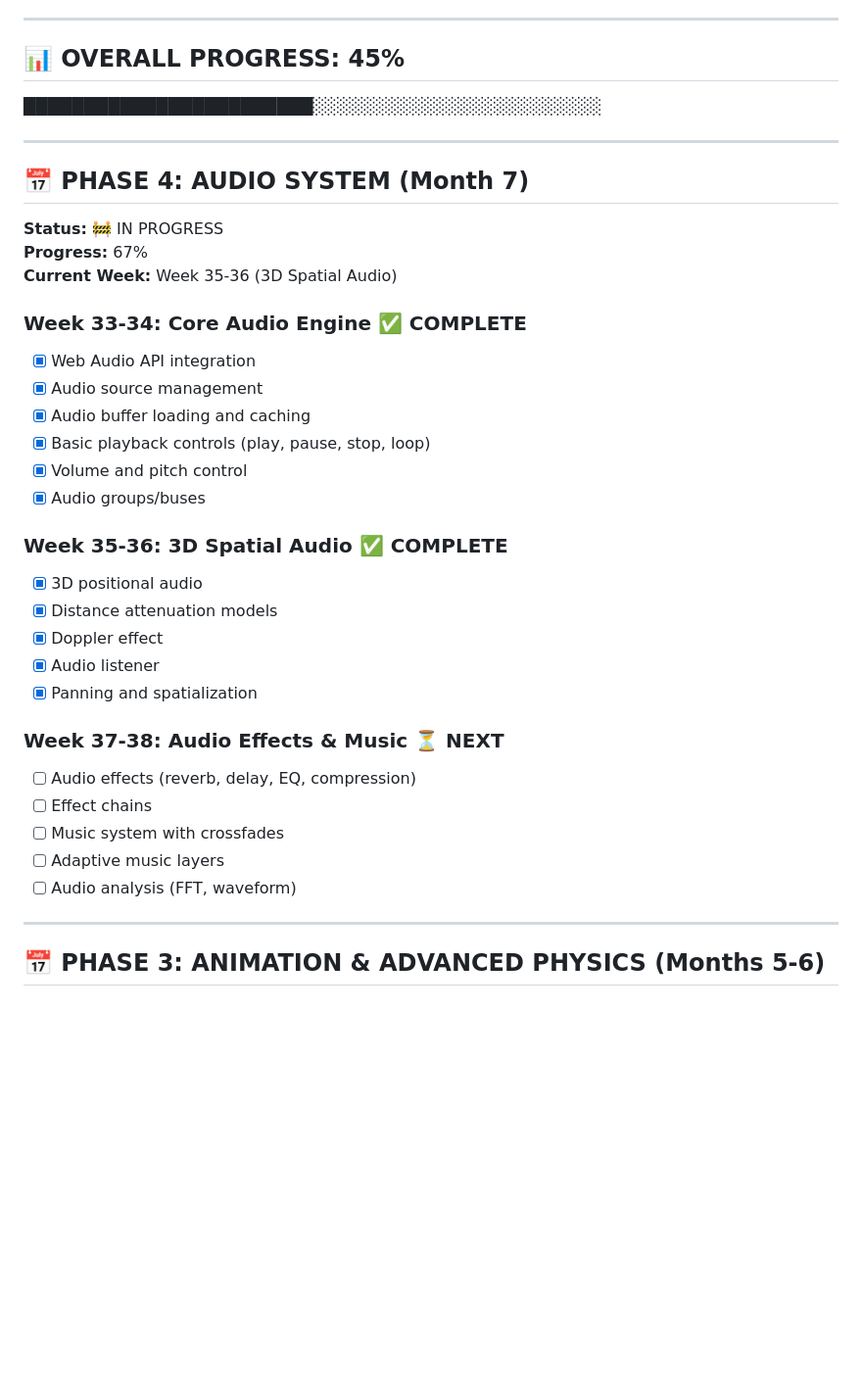
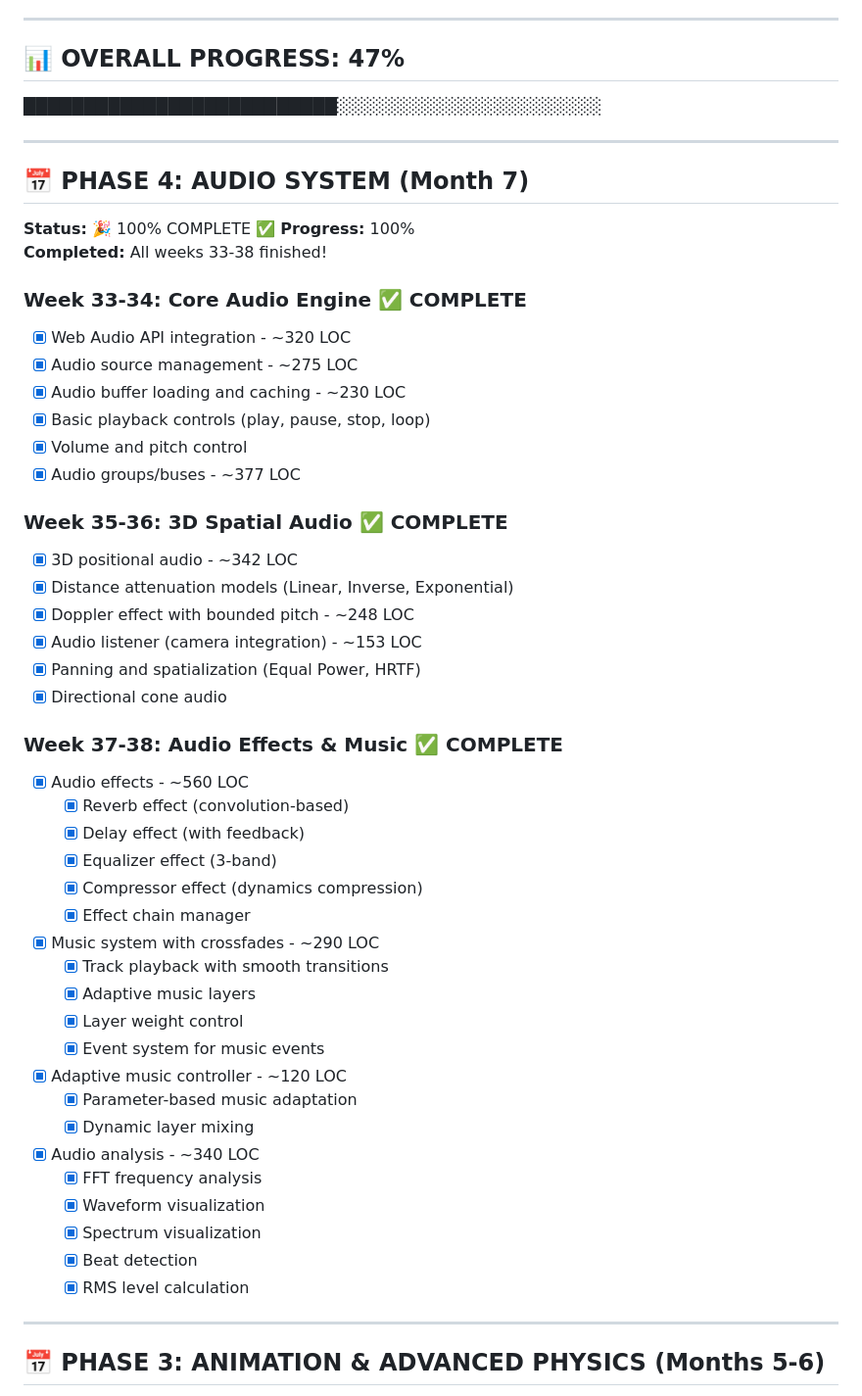
Before and after one commit to MrNova420/WebForge, a Markdown page: PROGRESS.md, the part around one of its changes. Shown at 98% size. Drawn GitHub-style; blank space fills up the shorter version.

Commit message:
Update PROGRESS.md: Phase 4 complete (100%), overall 47% complete
Co-authored-by: MrNova420 <155208275+MrNova420@users.noreply.github.com>

```diff
--- a/PROGRESS.md
+++ b/PROGRESS.md
@@ -35,39 +35,55 @@
 
 ---
 
-## 📊 OVERALL PROGRESS: 45%
+## 📊 OVERALL PROGRESS: 47%
 
-████████████████████████░░░░░░░░░░░░░░░░░░░░░░░░
+██████████████████████████░░░░░░░░░░░░░░░░░░░░░░
 
 ---
 
 ## 📅 PHASE 4: AUDIO SYSTEM (Month 7)
 
-**Status:** 🚧 IN PROGRESS
-**Progress:** 67%
-**Current Week:** Week 35-36 (3D Spatial Audio)
+**Status:** 🎉 100% COMPLETE ✅
+**Progress:** 100%
+**Completed:** All weeks 33-38 finished!
 
 ### Week 33-34: Core Audio Engine ✅ COMPLETE
-- [x] Web Audio API integration
-- [x] Audio source management
-- [x] Audio buffer loading and caching
+- [x] Web Audio API integration - ~320 LOC
+- [x] Audio source management - ~275 LOC
+- [x] Audio buffer loading and caching - ~230 LOC
 - [x] Basic playback controls (play, pause, stop, loop)
 - [x] Volume and pitch control
-- [x] Audio groups/buses
+- [x] Audio groups/buses - ~377 LOC
 
 ### Week 35-36: 3D Spatial Audio ✅ COMPLETE
-- [x] 3D positional audio
-- [x] Distance attenuation models
-- [x] Doppler effect
-- [x] Audio listener
-- [x] Panning and spatialization
+- [x] 3D positional audio - ~342 LOC
+- [x] Distance attenuation models (Linear, Inverse, Exponential)
+- [x] Doppler effect with bounded pitch - ~248 LOC
+- [x] Audio listener (camera integration) - ~153 LOC
+- [x] Panning and spatialization (Equal Power, HRTF)
+- [x] Directional cone audio
 
-### Week 37-38: Audio Effects & Music ⏳ NEXT
-- [ ] Audio effects (reverb, delay, EQ, compression)
-- [ ] Effect chains
-- [ ] Music system with crossfades
-- [ ] Adaptive music layers
-- [ ] Audio analysis (FFT, waveform)
+### Week 37-38: Audio Effects & Music ✅ COMPLETE
+- [x] Audio effects - ~560 LOC
+  - [x] Reverb effect (convolution-based)
+  - [x] Delay effect (with feedback)
+  - [x] Equalizer effect (3-band)
+  - [x] Compressor effect (dynamics compression)
+  - [x] Effect chain manager
+- [x] Music system with crossfades - ~290 LOC
+  - [x] Track playback with smooth transitions
+  - [x] Adaptive music layers
+  - [x] Layer weight control
+  - [x] Event system for music events
+- [x] Adaptive music controller - ~120 LOC
+  - [x] Parameter-based music adaptation
+  - [x] Dynamic layer mixing
+- [x] Audio analysis - ~340 LOC
+  - [x] FFT frequency analysis
+  - [x] Waveform visualization
+  - [x] Spectrum visualization
+  - [x] Beat detection
+  - [x] RMS level calculation
 
 ---
 
```
Also changed, not shown: other parts of PROGRESS.md (+32 -12 lines).
